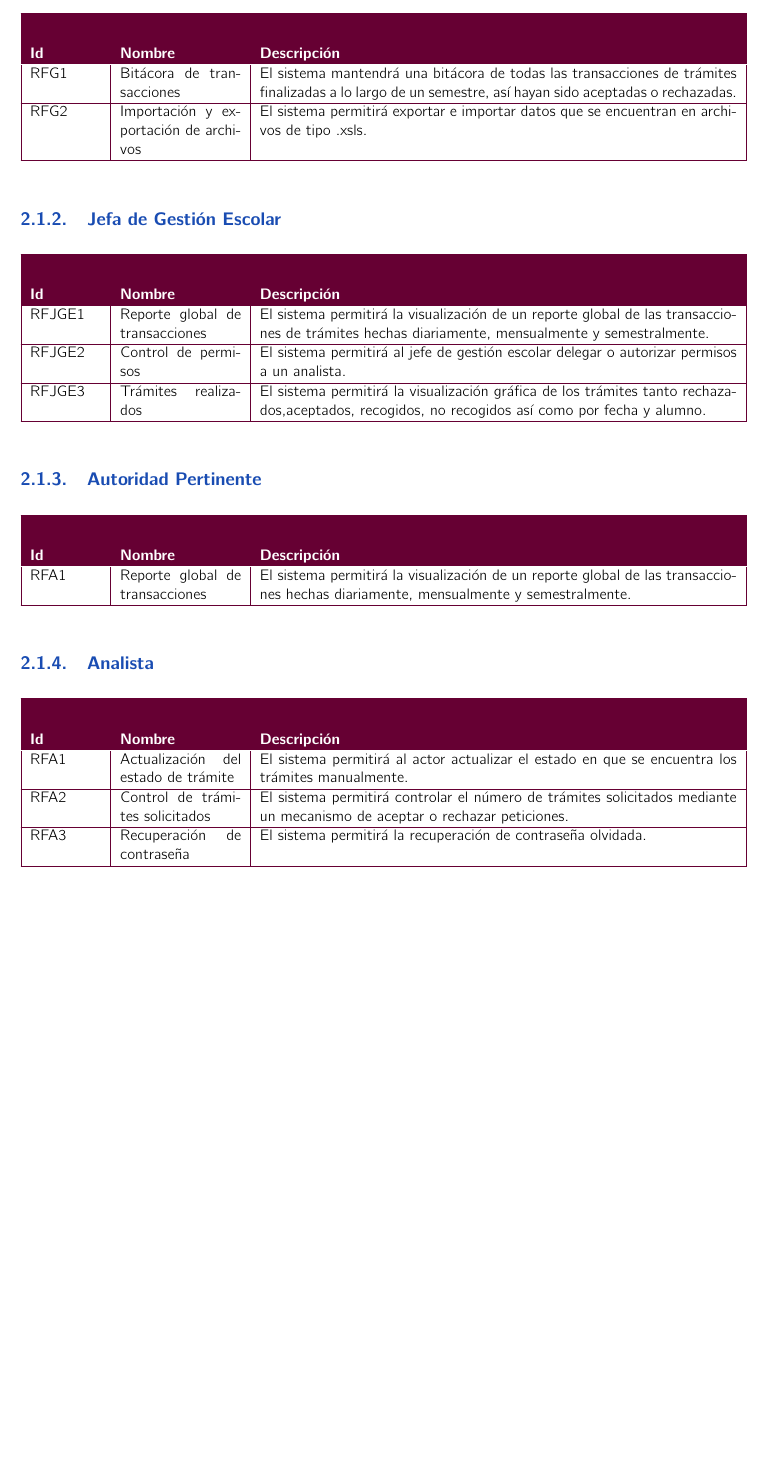
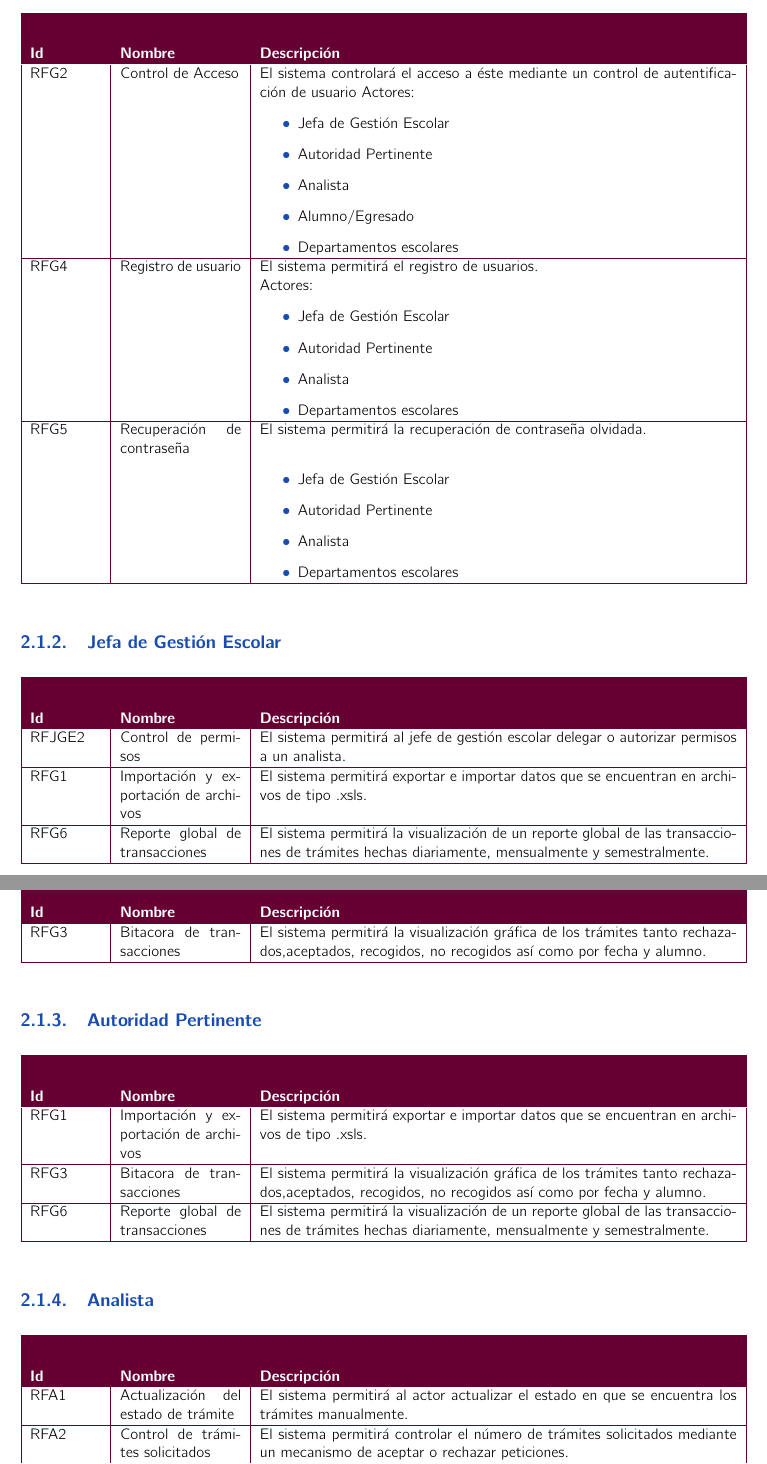
Before and after one commit to JavierJCC/ProyectoIS, a LaTeX book (documento_analisis/main.tex, which reads documento_analisis/requerimientos/requerimientos.tex): part of page 5 of 7 before the commit and two parts of pages 5 and 6 of 8 after it, the two joined at a grey line, cut so that both start at the same text, the shorter picture padded with empty space. Compiled offline with pdfLaTeX.

Commit message:
arreglando requerimientos

```diff
--- a/documento_analisis/requerimientos/requerimientos.tex
+++ b/documento_analisis/requerimientos/requerimientos.tex
@@ -2,27 +2,57 @@
 
 \subsection{Requerimientos globales}
 \begin{FRequirements}
-\FRitem{RFG1}{Bitácora de transacciones}{El sistema mantendrá una bitácora de todas las transacciones de trámites finalizadas a lo largo de un semestre, así hayan sido aceptadas o rechazadas.
+
+\FRitem{RFG2}{Control de Acceso}{El sistema controlará el acceso a éste mediante un control de autentificación de usuario
+Actores:
+\begin{itemize}
+	\item Jefa de Gestión Escolar
+	\item Autoridad Pertinente
+	\item Analista
+	\item Alumno/Egresado
+	\item Departamentos escolares
+\end{itemize}
 }
-\FRitem{RFG2}{Importación y exportación de archivos}{El sistema permitirá exportar e importar datos que se encuentran en archivos de tipo .xsls.
+\FRitem{RFG4}{Registro de usuario}{El sistema permitirá el registro de usuarios.\newline
+Actores:
+\begin{itemize}
+	\item Jefa de Gestión Escolar
+	\item Autoridad Pertinente
+	\item Analista
+	\item Departamentos escolares
+\end{itemize}
+}
+
+\FRitem{RFG5}{Recuperación de contraseña}{
+El sistema permitirá la recuperación de contraseña olvidada.\newline
+\begin{itemize}
+	\item Jefa de Gestión Escolar
+	\item Autoridad Pertinente
+	\item Analista
+	\item Departamentos escolares
+\end{itemize}
 }
 \end{FRequirements}
 
 \subsection{Jefa de Gestión Escolar}
 \begin{FRequirements}
-\FRitem{RFJGE1}{Reporte global de transacciones}{El sistema permitirá la visualización de un reporte global de las transacciones de trámites hechas diariamente, mensualmente y semestralmente.
-}
 \FRitem{RFJGE2}{Control de permisos}{El sistema permitirá al jefe de gestión escolar delegar o autorizar permisos a un analista.
 }
-\FRitem{RFJGE3}{Trámites realizados}{El sistema permitirá la visualización gráfica de los trámites tanto rechazados,aceptados, recogidos, no recogidos así como por fecha y alumno.
+\FRitem{RFG1}{Importación y exportación de archivos}{El sistema permitirá exportar e importar datos que se encuentran en archivos de tipo .xsls.
 }
+\FRitem{RFG6}{Reporte global de transacciones}{El sistema permitirá la visualización de un reporte global de las transacciones de trámites hechas diariamente, mensualmente y semestralmente.
+}
+\FRitem{RFG3}{Bitacora de transacciones}{El sistema permitirá la visualización gráfica de los trámites tanto rechazados,aceptados, recogidos, no recogidos así como por fecha y alumno.}
 \end{FRequirements}
 
 
 \subsection{Autoridad Pertinente}
 \begin{FRequirements}
-\FRitem{RFA1}{Reporte global de transacciones}{
-El sistema permitirá la visualización de un reporte global de las transacciones hechas diariamente, mensualmente y semestralmente.
+\FRitem{RFG1}{Importación y exportación de archivos}{El sistema permitirá exportar e importar datos que se encuentran en archivos de tipo .xsls.
+}
+\FRitem{RFG3}{Bitacora de transacciones}{El sistema permitirá la visualización gráfica de los trámites tanto rechazados,aceptados, recogidos, no recogidos así como por fecha y alumno.
+}
+\FRitem{RFG6}{Reporte global de transacciones}{El sistema permitirá la visualización de un reporte global de las transacciones de trámites hechas diariamente, mensualmente y semestralmente.
 }
 \end{FRequirements}
 
@@ -34,9 +64,6 @@ El sistema permitirá al actor actualizar el estado en que se encuentra los trá
 }
 \FRitem{RFA2}{Control de trámites solicitados}{
 El sistema permitirá controlar el número de trámites solicitados mediante un mecanismo de aceptar o rechazar peticiones.
-}
-\FRitem{RFA3}{Recuperación de contraseña}{
-El sistema permitirá la recuperación de contraseña olvidada.
 }
 \FRitem{RFA4}{Autorización de trámite}{
 El sistema almacenará la solicitud de boleta o constancia hecha por el actor hasta ser aceptada.
```
Also changed, not shown: documento_analisis/main.pdf, documento_analisis/requerimientos/requerimientos.tex (3 more changed lines), 5 other files.
